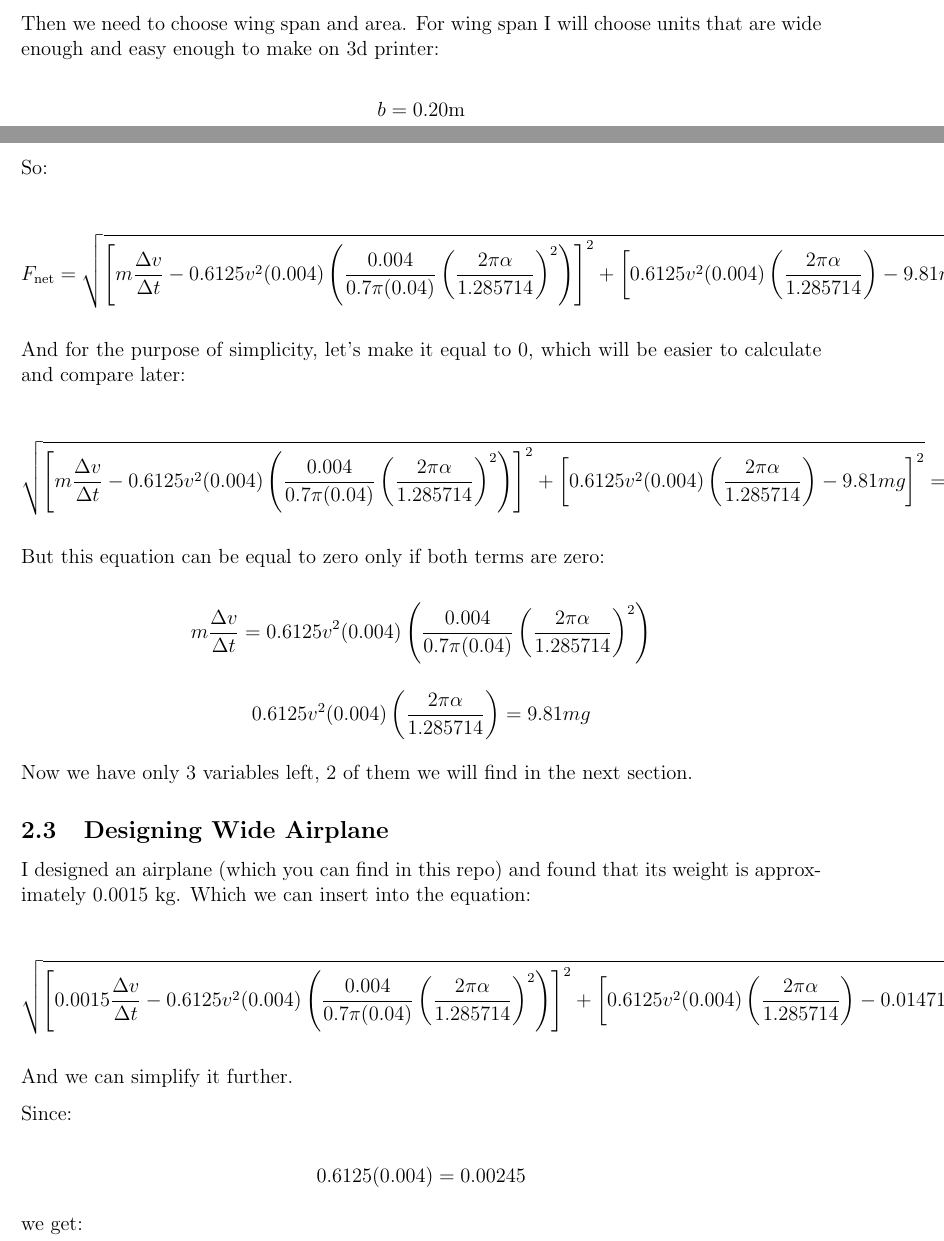
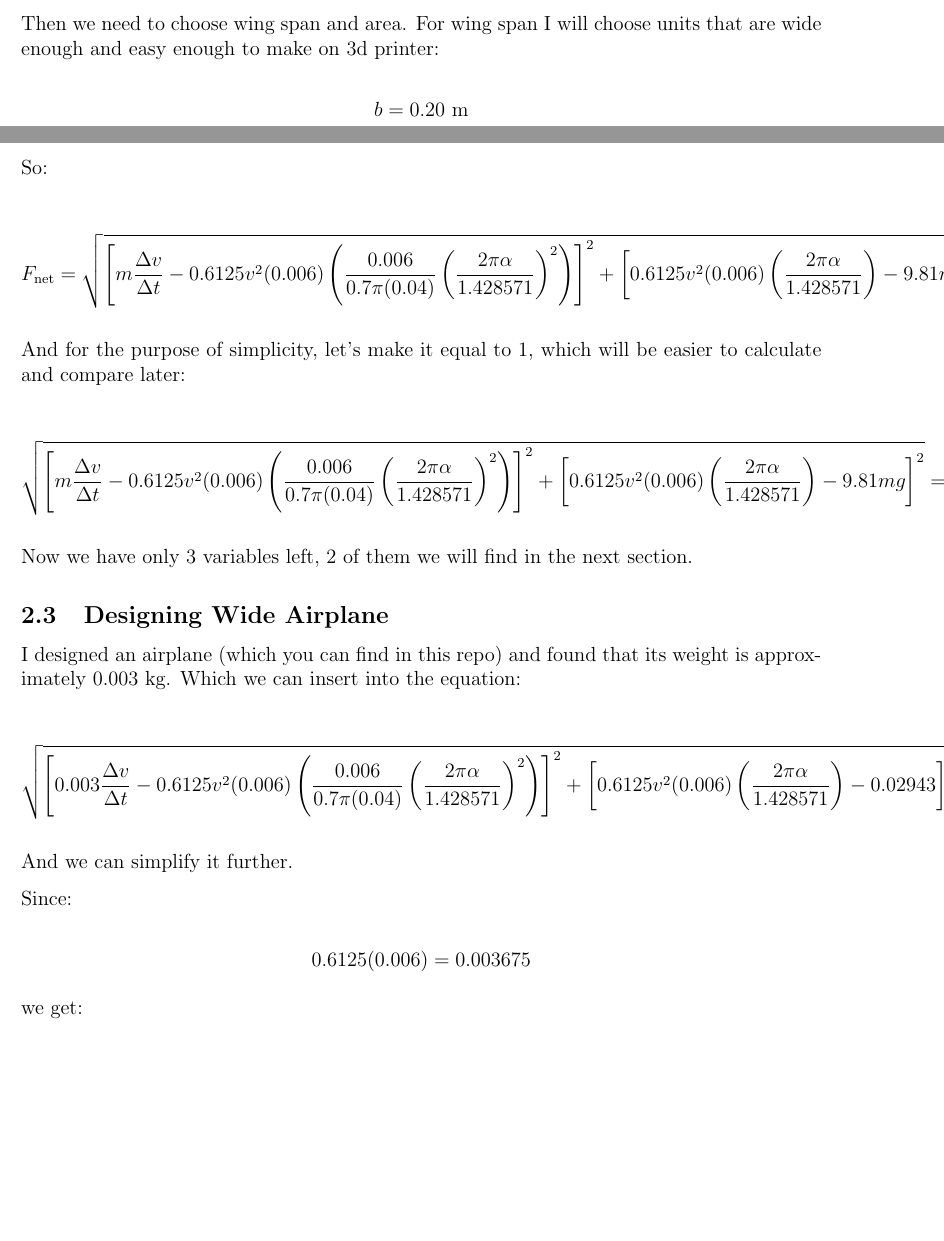
Before and after one commit to semion-d/Wing-Area-to-Wing-Length-Ratio-in-Airplane, a LaTeX document (Update_Wing_Area_to_Wing_Length_Ratio.tex): two parts of pages 7 and 8 of 9, joined at a grey line, cut so that both start at the same text, the shorter picture padded with empty space. Compiled offline with pdfLaTeX.

Commit message:
Update_Wing_Area_to_Wing_Length_Ratio.tex

```diff
--- a/Update_Wing_Area_to_Wing_Length_Ratio.tex
+++ b/Update_Wing_Area_to_Wing_Length_Ratio.tex
@@ -362,11 +362,11 @@ Then we need to choose wing span and area. For wing span I will choose units tha
 
 
 \[
-b= 0.20 \text{m}
+b= 0.20\ \mathrm{m}
 \]
 
 \[
-S= 0.0040\ \mathrm{m^2}
+S= 0.0060\ \mathrm{m^2}
 \]
 
 So:
@@ -377,102 +377,83 @@ F_{\mathrm{net}} =
 \left[
 m\frac{\Delta v}{\Delta t}
 -
-0.6125v^2(0.004)
+0.6125v^2(0.006)
 \left(
-\frac{0.004}{0.7\pi(0.04)}
+\frac{0.006}{0.7\pi(0.04)}
 \left(
-\frac{2\pi\alpha}{1.285714}
+\frac{2\pi\alpha}{1.428571}
 \right)^2
 \right)
 \right]^2
 +
 \left[
-0.6125v^2(0.004)
+0.6125v^2(0.006)
 \left(
-\frac{2\pi\alpha}{1.285714}
+\frac{2\pi\alpha}{1.428571}
 \right)
 -9.81mg
 \right]^2
 }
 \]
 
-And for the purpose of simplicity, let's make it equal to 0, which will be easier to calculate and compare later:
+And for the purpose of simplicity, let's make it equal to 1, which will be easier to calculate and compare later:
 
 \[
 \sqrt{
 \left[
 m\frac{\Delta v}{\Delta t}
 -
-0.6125v^2(0.004)
+0.6125v^2(0.006)
 \left(
-\frac{0.004}{0.7\pi(0.04)}
+\frac{0.006}{0.7\pi(0.04)}
 \left(
-\frac{2\pi\alpha}{1.285714}
+\frac{2\pi\alpha}{1.428571}
 \right)^2
 \right)
 \right]^2
 +
 \left[
-0.6125v^2(0.004)
+0.6125v^2(0.006)
 \left(
-\frac{2\pi\alpha}{1.285714}
+\frac{2\pi\alpha}{1.428571}
 \right)
 -9.81mg
 \right]^2
-}=0
-\]
-
-But this equation can be equal to zero only if both terms are zero:
-
-\[
-m\frac{\Delta v}{\Delta t}
+}
 =
-0.6125v^2(0.004)
-\left(
-\frac{0.004}{0.7\pi(0.04)}
-\left(
-\frac{2\pi\alpha}{1.285714}
-\right)^2
-\right)
-\]
-
-\[
-0.6125v^2(0.004)
-\left(
-\frac{2\pi\alpha}{1.285714}
-\right)
-=
-9.81mg
+1\ \mathrm{N}
 \]
 
 Now we have only 3 variables left, 2 of them we will find in the next section.
 
 \subsection{Designing Wide Airplane}
 
-I designed an airplane (which you can find in this repo) and found that its weight is approximately 0.0015 kg. Which we can insert into the equation:
+I designed an airplane (which you can find in this repo) and found that its weight is approximately 0.003 kg. Which we can insert into the equation:
 
 \[
 \sqrt{
 \left[
-0.0015\frac{\Delta v}{\Delta t}
+0.003\frac{\Delta v}{\Delta t}
 -
-0.6125v^2(0.004)
+0.6125v^2(0.006)
 \left(
-\frac{0.004}{0.7\pi(0.04)}
+\frac{0.006}{0.7\pi(0.04)}
 \left(
-\frac{2\pi\alpha}{1.285714}
+\frac{2\pi\alpha}{1.428571}
 \right)^2
 \right)
 \right]^2
 +
 \left[
-0.6125v^2(0.004)
+0.6125v^2(0.006)
 \left(
-\frac{2\pi\alpha}{1.285714}
+\frac{2\pi\alpha}{1.428571}
 \right)
--0.014715
+-0.02943
 \right]^2
-}=0
+}
+=
+1\ \mathrm{N}
 \]
 
 And we can simplify it further.
@@ -480,7 +461,7 @@ And we can simplify it further.
 Since:
 
 \[
-0.6125(0.004)=0.00245
+0.6125(0.006)=0.003675
 \]
 
 we get:
```
Also changed, not shown: Update_Wing_Area_to_Wing_Length_Ratio.tex (55 more changed lines).
